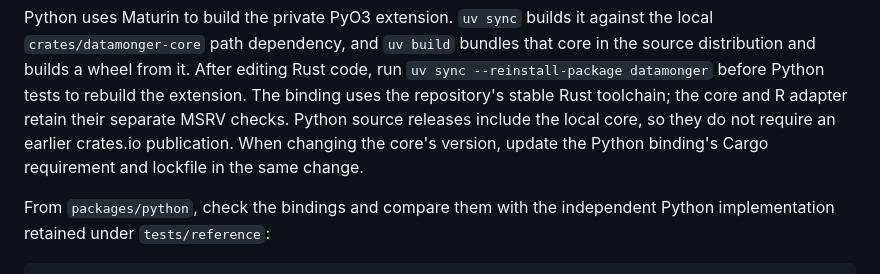
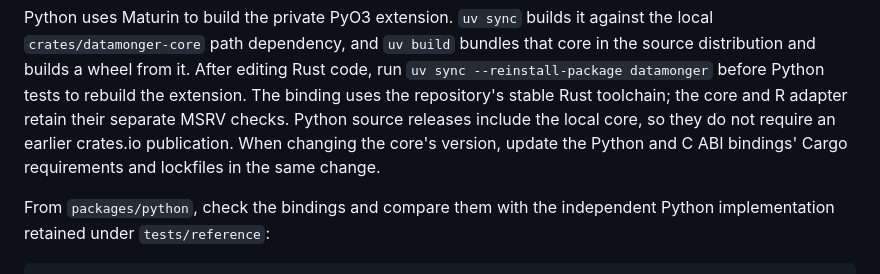
Before and after one commit to jolars/datamonger, a Markdown page: CONTRIBUTING.md, the part around the change. Drawn GitHub-style.

```diff
--- a/CONTRIBUTING.md
+++ b/CONTRIBUTING.md
@@ -65,8 +65,8 @@ Rust code, run `uv sync --reinstall-package datamonger` before Python tests to
 rebuild the extension. The binding uses the repository's stable Rust toolchain;
 the core and R adapter retain their separate MSRV checks. Python source
 releases include the local core, so they do not require an earlier crates.io
-publication. When changing the core's version, update the Python binding's
-Cargo requirement and lockfile in the same change.
+publication. When changing the core's version, update the Python and C ABI
+bindings' Cargo requirements and lockfiles in the same change.
 
 From `packages/python`, check the bindings and compare them with the independent
 Python implementation retained under `tests/reference`:
```
Also changed, not shown: AGENTS.md (+2 -1 lines).
